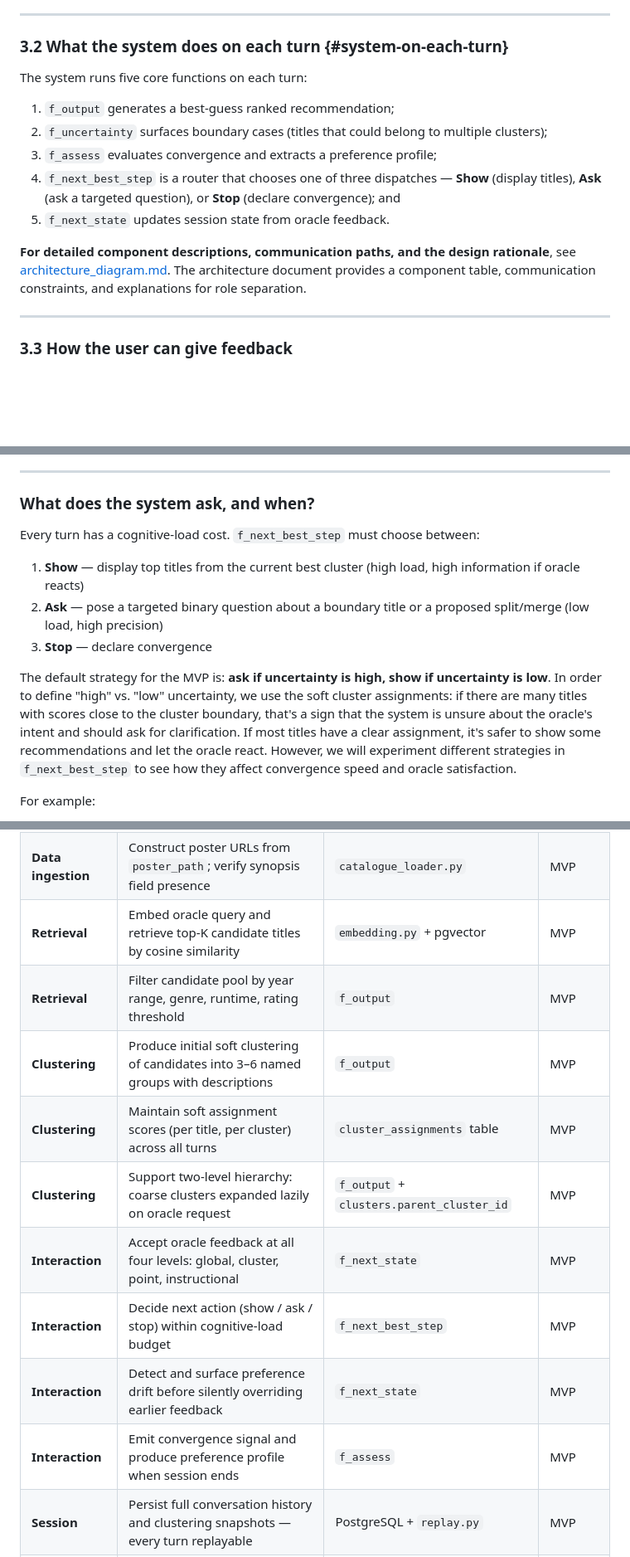
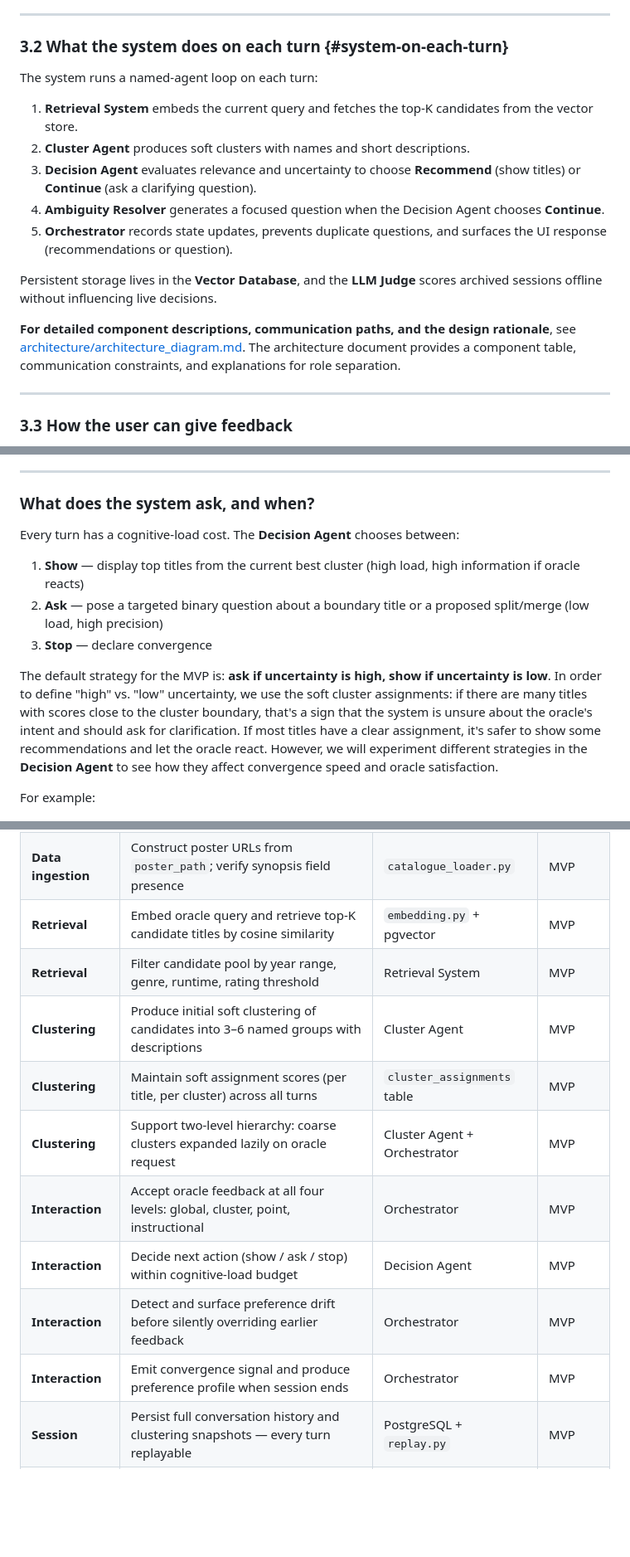
Before and after one commit to ai-design-2026-projects/cantucci, a Markdown page: docs/specifications/problem_statement.md, 3 parts joined by grey strips. Shown at 83% size. Rendered like a GitHub page; blank space fills up the shorter version.

Commit message:
Update architecture and problem statement

```diff
--- a/docs/specifications/problem_statement.md
+++ b/docs/specifications/problem_statement.md
@@ -149,14 +149,16 @@ This is the conversational clustering setting: instead of asking the user to fil
 
 ### 3.2 What the system does on each turn {#system-on-each-turn}
 
-The system runs five core functions on each turn:
-1. `f_output` generates a best-guess ranked recommendation;
-2. `f_uncertainty` surfaces boundary cases (titles that could belong to multiple clusters);
-3. `f_assess` evaluates convergence and extracts a preference profile;
-4. `f_next_best_step` is a router that chooses one of three dispatches — **Show** (display titles), **Ask** (ask a targeted question), or **Stop** (declare convergence); and
-5. `f_next_state` updates session state from oracle feedback.
+The system runs a named-agent loop on each turn:
+1. **Retrieval System** embeds the current query and fetches the top-K candidates from the vector store.
+2. **Cluster Agent** produces soft clusters with names and short descriptions.
+3. **Decision Agent** evaluates relevance and uncertainty to choose **Recommend** (show titles) or **Continue** (ask a clarifying question).
+4. **Ambiguity Resolver** generates a focused question when the Decision Agent chooses **Continue**.
+5. **Orchestrator** records state updates, prevents duplicate questions, and surfaces the UI response (recommendations or question).
 
-**For detailed component descriptions, communication paths, and the design rationale**, see [architecture_diagram.md](architecture_diagram.md). The architecture document provides a component table, communication constraints, and explanations for role separation.
+Persistent storage lives in the **Vector Database**, and the **LLM Judge** scores archived sessions offline without influencing live decisions.
+
+**For detailed component descriptions, communication paths, and the design rationale**, see [architecture/architecture_diagram.md](architecture/architecture_diagram.md). The architecture document provides a component table, communication constraints, and explanations for role separation.
 
 ---
 
@@ -214,7 +218,7 @@ The system exposes a **two-level hierarchy**: a coarse level (3–6 broad cluste
 
 ### What does the system ask, and when?
 
-Every turn has a cognitive-load cost. `f_next_best_step` must choose between:
+Every turn has a cognitive-load cost. The **Decision Agent** chooses between:
 
 1. **Show** — display top titles from the current best cluster (high load, high information if oracle reacts)
 2. **Ask** — pose a targeted binary question about a boundary title or a proposed split/merge (low load, high precision)
@@ -222,7 +226,7 @@ Every turn has a cognitive-load cost. `f_next_best_step` must choose between:
 
 The default strategy for the MVP is: **ask if uncertainty is high, show if uncertainty is low**.
 In order to define "high" vs. "low" uncertainty, we use the soft cluster assignments: if there are many titles with scores close to the cluster boundary, that's a sign that the system is unsure about the oracle's intent and should ask for clarification. If most titles have a clear assignment, it's safer to show some recommendations and let the oracle react.
-However, we will experiment different strategies in `f_next_best_step` to see how they affect convergence speed and oracle satisfaction.
+However, we will experiment different strategies in the **Decision Agent** to see how they affect convergence speed and oracle satisfaction.
 
 For example:
 - Always ask until the oracle accepts, then show the full cluster
@@ -348,14 +348,14 @@ Then we will have an **LLM-as-Judge** setup for evaluation, indipendent from the
 | **Data ingestion** | Ingest catalogue into PostgreSQL: genre normalisation, crew linkage, embedding generation | `catalogue_loader.py` | MVP |
 | **Data ingestion** | Construct poster URLs from `poster_path`; verify synopsis field presence | `catalogue_loader.py` | MVP |
 | **Retrieval** | Embed oracle query and retrieve top-K candidate titles by cosine similarity | `embedding.py` + pgvector | MVP |
-| **Retrieval** | Filter candidate pool by year range, genre, runtime, rating threshold | `f_output` | MVP |
-| **Clustering** | Produce initial soft clustering of candidates into 3–6 named groups with descriptions | `f_output` | MVP |
+| **Retrieval** | Filter candidate pool by year range, genre, runtime, rating threshold | Retrieval System | MVP |
+| **Clustering** | Produce initial soft clustering of candidates into 3–6 named groups with descriptions | Cluster Agent | MVP |
 | **Clustering** | Maintain soft assignment scores (per title, per cluster) across all turns | `cluster_assignments` table | MVP |
-| **Clustering** | Support two-level hierarchy: coarse clusters expanded lazily on oracle request | `f_output` + `clusters.parent_cluster_id` | MVP |
-| **Interaction** | Accept oracle feedback at all four levels: global, cluster, point, instructional | `f_next_state` | MVP |
-| **Interaction** | Decide next action (show / ask / stop) within cognitive-load budget | `f_next_best_step` | MVP |
-| **Interaction** | Detect and surface preference drift before silently overriding earlier feedback | `f_next_state` | MVP |
-| **Interaction** | Emit convergence signal and produce preference profile when session ends | `f_assess` | MVP |
+| **Clustering** | Support two-level hierarchy: coarse clusters expanded lazily on oracle request | Cluster Agent + Orchestrator | MVP |
+| **Interaction** | Accept oracle feedback at all four levels: global, cluster, point, instructional | Orchestrator | MVP |
+| **Interaction** | Decide next action (show / ask / stop) within cognitive-load budget | Decision Agent | MVP |
+| **Interaction** | Detect and surface preference drift before silently overriding earlier feedback | Orchestrator | MVP |
+| **Interaction** | Emit convergence signal and produce preference profile when session ends | Orchestrator | MVP |
 | **Session** | Persist full conversation history and clustering snapshots — every turn replayable | PostgreSQL + `replay.py` | MVP |
 | **Session** | Provide shareable session URL (UUID-based) | `sessions` API | MVP |
 | **Session** | Mark session `abandoned` after 24 h of inactivity | background job | Post-MVP |
```
Also changed, not shown: other parts of docs/specifications/problem_statement.md (+20 -22 lines), 2 other files.
